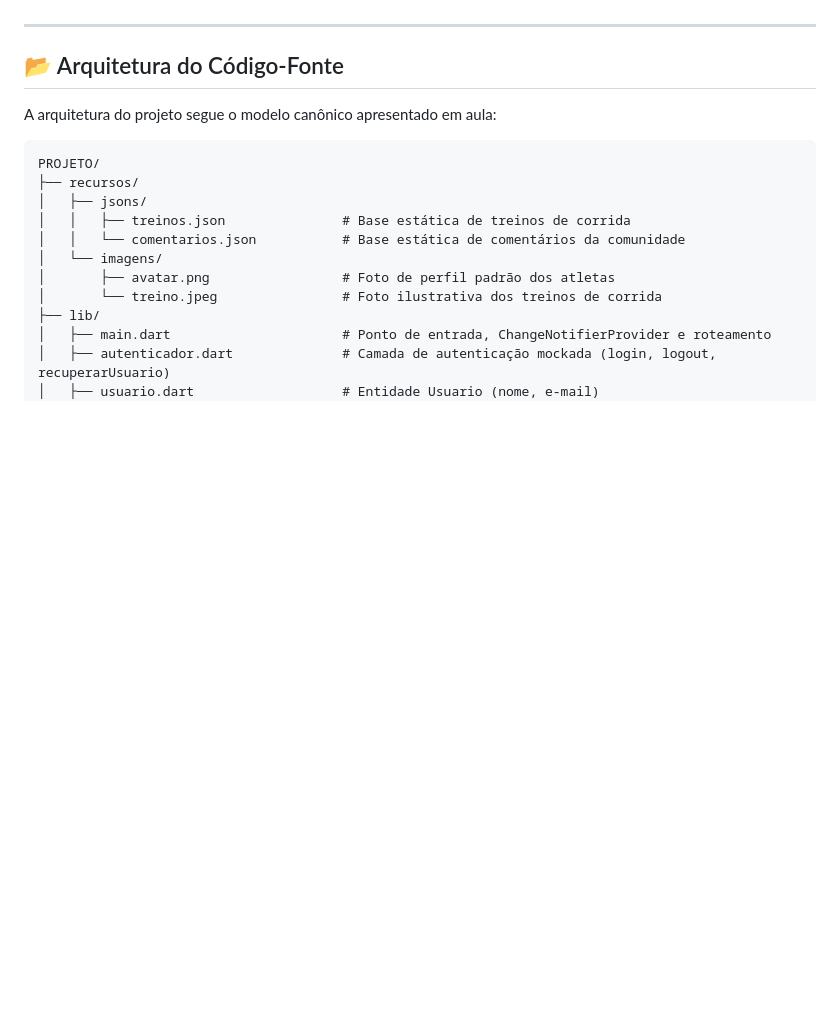
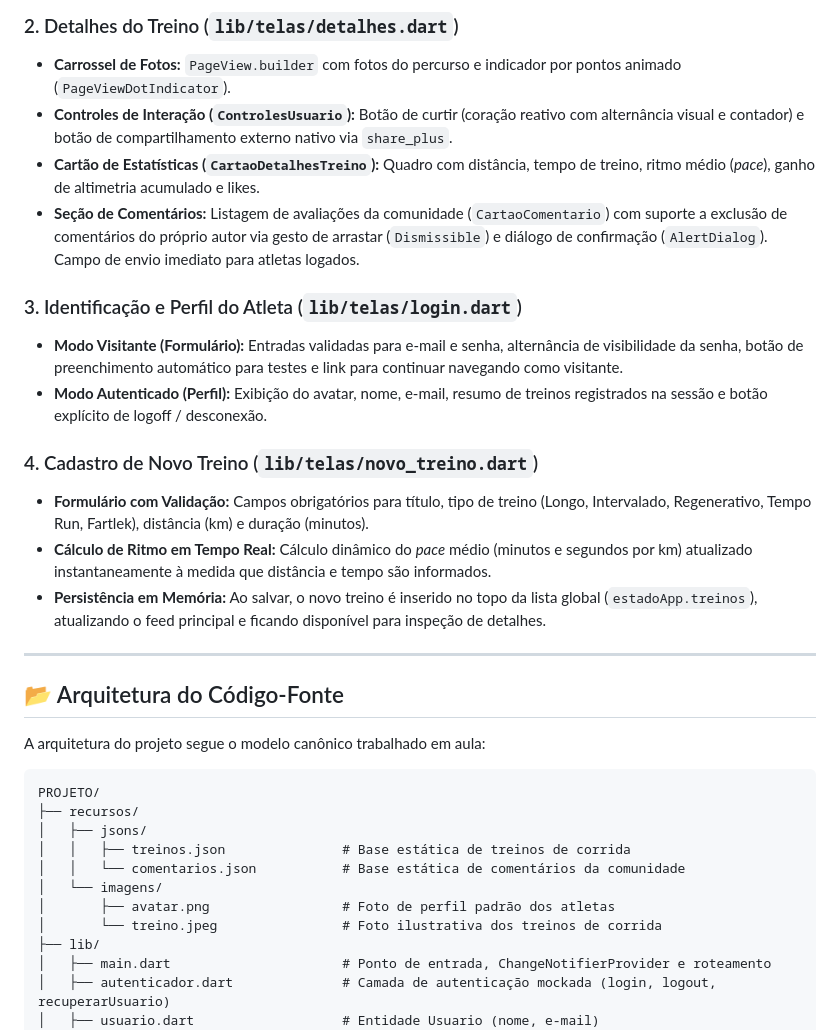
Before and after one commit to fernandes-kaue/ifba-mobile-runtrack, a Markdown page: README.md, the part around one of its changes. Drawn GitHub-style; blank space fills up the shorter version.

````diff
--- a/README.md
+++ b/README.md
@@ -57,9 +54,23 @@ O projeto adota estritamente a arquitetura e convenções canônicas trabalhadas
+### 2. Detalhes do Treino (`lib/telas/detalhes.dart`)
+- **Carrossel de Fotos:** `PageView.builder` com fotos do percurso e indicador por pontos animado (`PageViewDotIndicator`).
+- **Controles de Interação (`ControlesUsuario`):** Botão de curtir (coração reativo com alternância visual e contador) e botão de compartilhamento externo nativo via `share_plus`.
+- **Cartão de Estatísticas (`CartaoDetalhesTreino`):** Quadro com distância, tempo de treino, ritmo médio (*pace*), ganho de altimetria acumulado e likes.
+- **Seção de Comentários:** Listagem de avaliações da comunidade (`CartaoComentario`) com suporte a exclusão de comentários do próprio autor via gesto de arrastar (`Dismissible`) e diálogo de confirmação (`AlertDialog`). Campo de envio imediato para atletas logados.
+
+### 3. Identificação e Perfil do Atleta (`lib/telas/login.dart`)
+- **Modo Visitante (Formulário):** Entradas validadas para e-mail e senha, alternância de visibilidade da senha, botão de preenchimento automático para testes e link para continuar navegando como visitante.
+- **Modo Autenticado (Perfil):** Exibição do avatar, nome, e-mail, resumo de treinos registrados na sessão e botão explícito de logoff / desconexão.
+
+### 4. Cadastro de Novo Treino (`lib/telas/novo_treino.dart`)
+- **Formulário com Validação:** Campos obrigatórios para título, tipo de treino (Longo, Intervalado, Regenerativo, Tempo Run, Fartlek), distância (km) e duração (minutos).
+- **Cálculo de Ritmo em Tempo Real:** Cálculo dinâmico do *pace* médio (minutos e segundos por km) atualizado instantaneamente à medida que distância e tempo são informados.
+- **Persistência em Memória:** Ao salvar, o novo treino é inserido no topo da lista global (`estadoApp.treinos`), atualizando o feed principal e ficando disponível para inspeção de detalhes.
 
 ---
 
 ## 📂 Arquitetura do Código-Fonte
 
-A arquitetura do projeto segue o modelo canônico apresentado em aula:
+A arquitetura do projeto segue o modelo canônico trabalhado em aula:
 
 ```
 PROJETO/
````
Also changed, not shown: other parts of README.md (+61 -41 lines).
